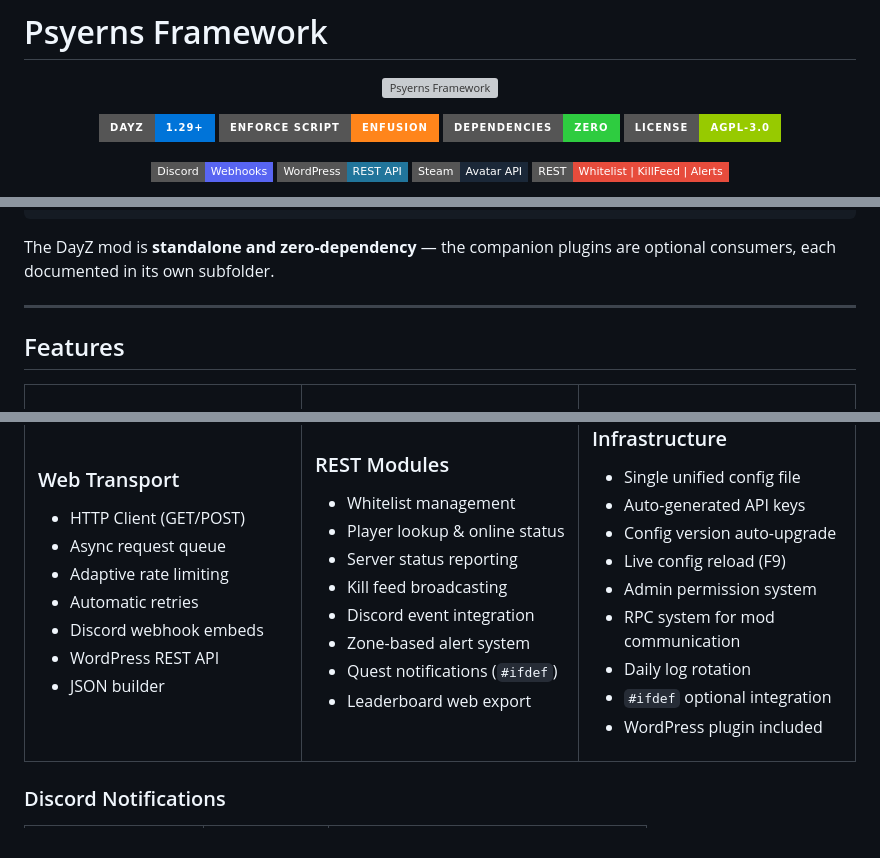
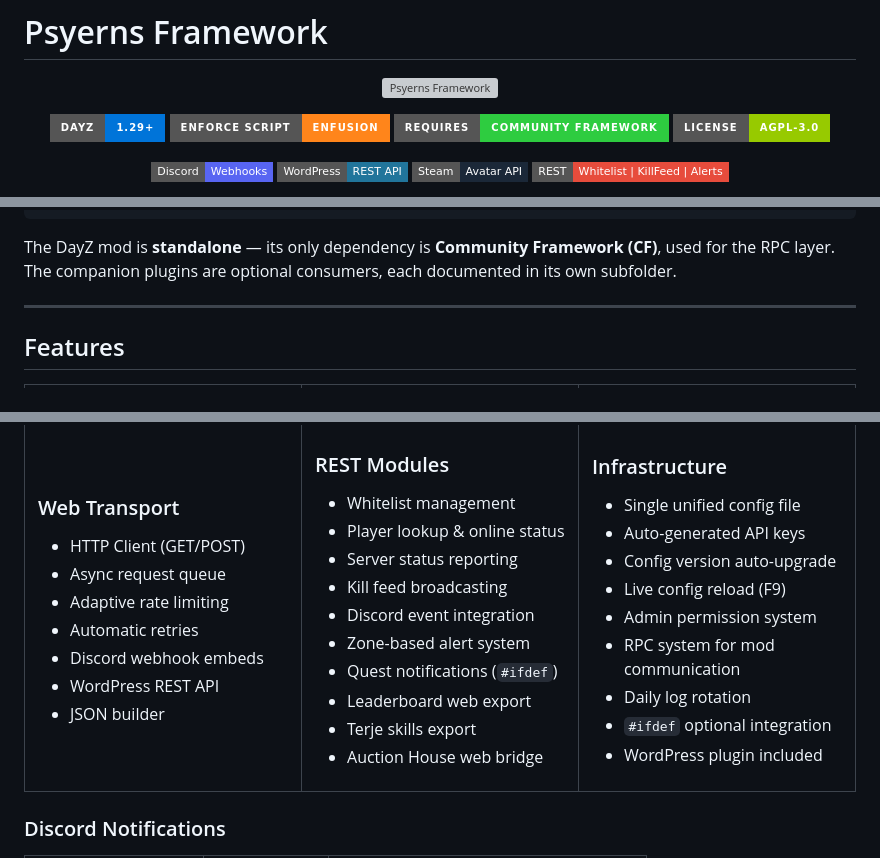
Before and after one commit to Psyern/Psyerns-Framework, a Markdown page: README.md, 3 parts joined by grey strips. GitHub-like rendering; badges without logos; grey boxes are pictures that could not be loaded.

````diff
--- a/README.md
+++ b/README.md
@@ -7,7 +7,7 @@
 <p align="center">
   <img src="https://img.shields.io/badge/DayZ-1.29+-0074D9?style=for-the-badge&logo=steam&logoColor=white" alt="DayZ 1.29+">
   <img src="https://img.shields.io/badge/Enforce_Script-Enfusion-FF851B?style=for-the-badge" alt="Enforce Script">
-  <img src="https://img.shields.io/badge/Dependencies-Zero-2ECC40?style=for-the-badge" alt="Zero Dependencies">
+  <img src="https://img.shields.io/badge/Requires-Community_Framework-2ECC40?style=for-the-badge" alt="Requires Community Framework">
   <a href="LICENSE"><img src="https://img.shields.io/badge/License-AGPL--3.0-green?style=for-the-badge" alt="License AGPL-3.0"></a>
 </p>
 
@@ -54,7 +55,7 @@ Psyerns_Framework/                  ← DayZ mod (this README)
 └── PsyernsFrameworkConfig.example.json
 ```
 
-The DayZ mod is **standalone and zero-dependency** — the companion plugins are optional consumers, each documented in its own subfolder.
+The DayZ mod is **standalone** — its only dependency is **Community Framework (CF)**, used for the RPC layer. The companion plugins are optional consumers, each documented in its own subfolder.
 
 ---
 
@@ -85,6 +86,8 @@ The DayZ mod is **standalone and zero-dependency** — the companion plugins are
 - Zone-based alert system
 - Quest notifications (`#ifdef`)
 - Leaderboard web export
+- Terje skills export
+- Auction House web bridge
 
 </td>
 <td width="33%" valign="top">
````
Also changed, not shown: other parts of README.md (+47 -11 lines).
